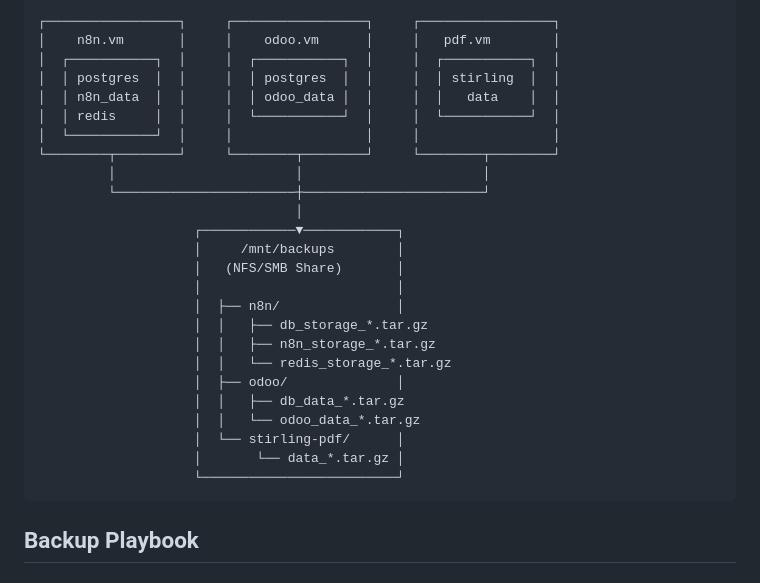
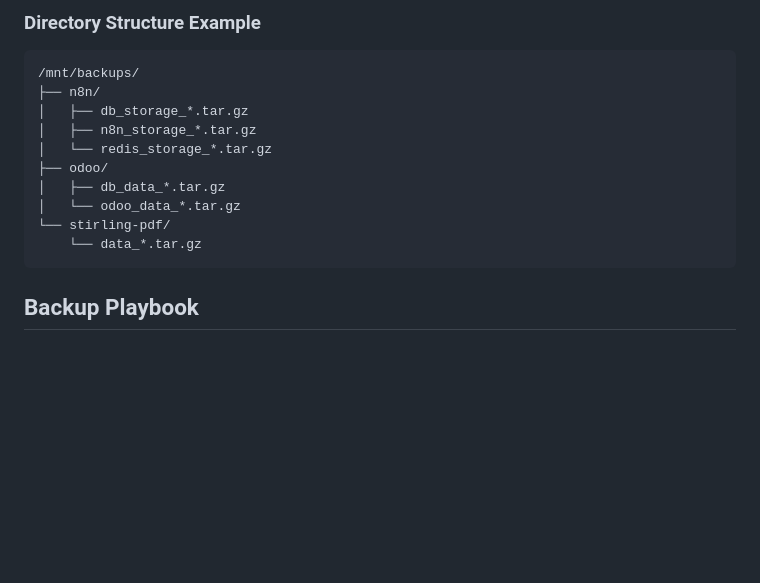
Before and after one commit to gatanasi/server-hub, a Markdown page: docs/BACKUP_STRATEGY.md, the part around one of its changes. Drawn GitHub-style; blank space fills up the shorter version.

````diff
--- a/docs/BACKUP_STRATEGY.md
+++ b/docs/BACKUP_STRATEGY.md
@@ -11,29 +18,18 @@ All persistent data is stored in **Docker named volumes** on each host. A centra
 ```
-┌─────────────────┐     ┌─────────────────┐     ┌─────────────────┐
-│    n8n.vm       │     │    odoo.vm      │     │   pdf.vm        │
-│  ┌───────────┐  │     │  ┌───────────┐  │     │  ┌───────────┐  │
-│  │ postgres  │  │     │  │ postgres  │  │     │  │ stirling  │  │
-│  │ n8n_data  │  │     │  │ odoo_data │  │     │  │   data    │  │
-│  │ redis     │  │     │  └───────────┘  │     │  └───────────┘  │
-│  └───────────┘  │     │                 │     │                 │
-└────────┬────────┘     └────────┬────────┘     └────────┬────────┘
-         │                       │                       │
-         └───────────────────────┼───────────────────────┘
-                                 │
-                    ┌────────────▼────────────┐
-                    │     /mnt/backups        │
-                    │   (NFS/SMB Share)       │
-                    │                         │
-                    │  ├── n8n/               │
-                    │  │   ├── db_storage_*.tar.gz
-                    │  │   ├── n8n_storage_*.tar.gz
-                    │  │   └── redis_storage_*.tar.gz
-                    │  ├── odoo/              │
-                    │  │   ├── db_data_*.tar.gz
-                    │  │   └── odoo_data_*.tar.gz
-                    │  └── stirling-pdf/      │
-                    │       └── data_*.tar.gz │
-                    └─────────────────────────┘
+
+### Directory Structure Example
+
+```text
+/mnt/backups/
+├── n8n/
+│   ├── db_storage_*.tar.gz
+│   ├── n8n_storage_*.tar.gz
+│   └── redis_storage_*.tar.gz
+├── odoo/
+│   ├── db_data_*.tar.gz
+│   └── odoo_data_*.tar.gz
+└── stirling-pdf/
+    └── data_*.tar.gz
 ```
 
 ## Backup Playbook
````
Also changed, not shown: other parts of docs/BACKUP_STRATEGY.md (+7 -0 lines), README.md (+5 -13 lines), docs/GITOPS_SETUP.md (+5 -24 lines).
